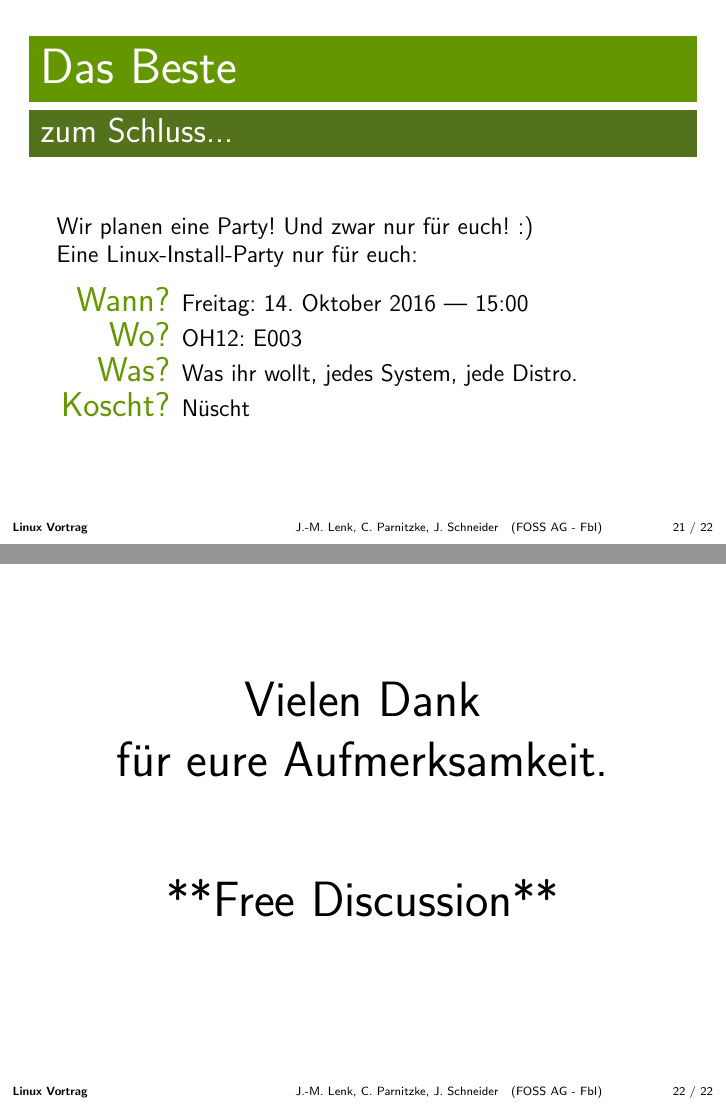
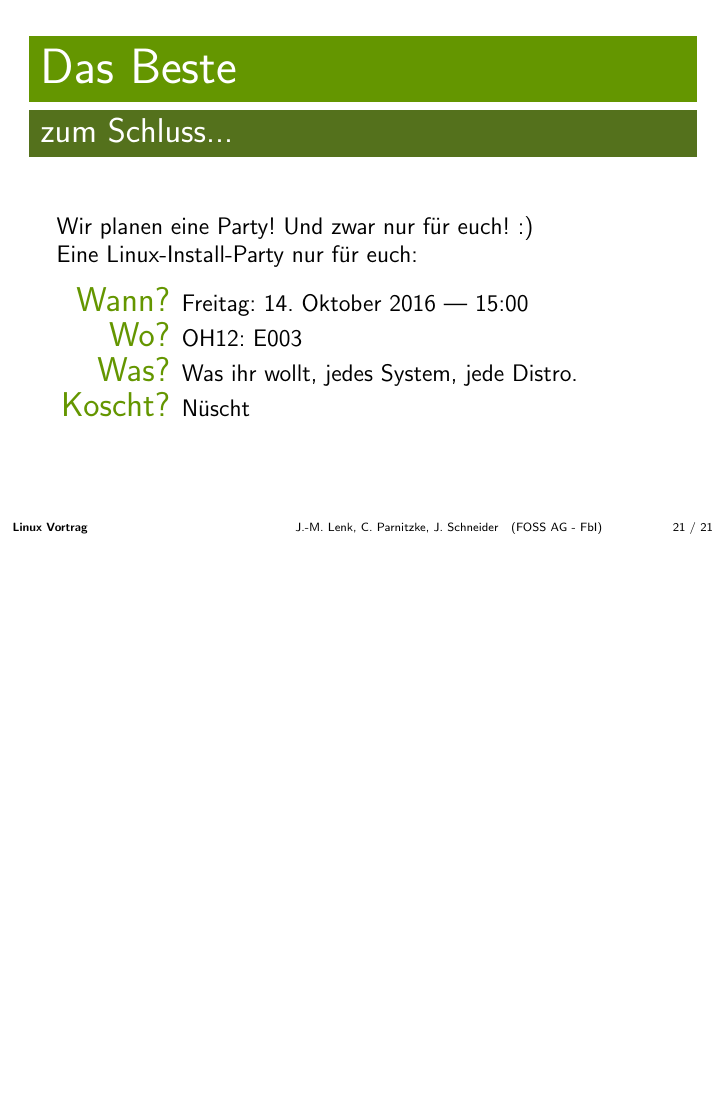
Before and after one commit to foss-ag/vortrag_linux-ophase, LaTeX slides (Main.tex): pages 24 and 25 of 25 before the commit and page 24 of 24 after it, the two joined at a grey line, the shorter picture padded with empty space. Compiled offline with pdfLaTeX.

Commit message:
removed last frame

```diff
--- a/Main.tex
+++ b/Main.tex
@@ -70,13 +70,6 @@
 
 %\\end of section "Schluß"
 
-\begin{frame}
-\vfill
-\begin{center}\begin{Huge}Vielen Dank \\
-für eure Aufmerksamkeit. \\[50pt]
-**Free Discussion**\end{Huge}\vfill
-\end{center}
-\vfill
-\end{frame}
+
 
 \end{document}
```
